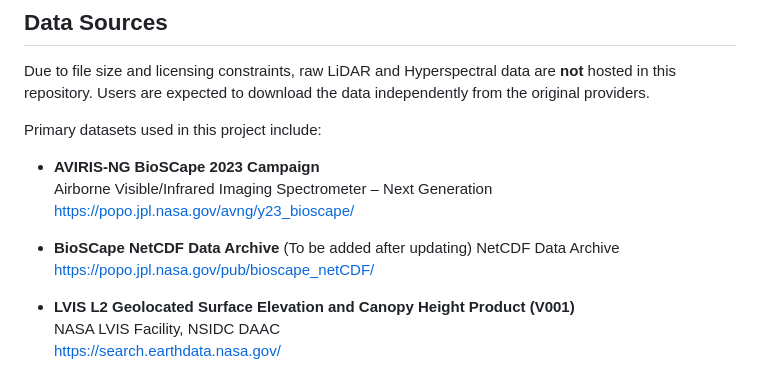
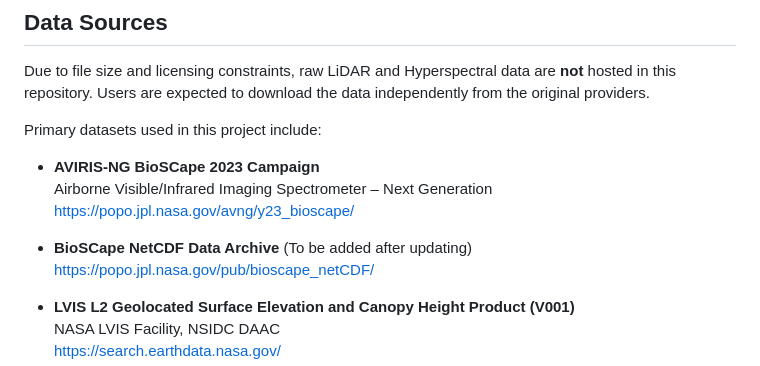
Before and after one commit to Phemelo-R/BioScape-Analysis, a Markdown page: README.md, the part around the change. Drawn GitHub-style.

```diff
--- a/README.md
+++ b/README.md
@@ -45,8 +45,8 @@ Primary datasets used in this project include:
   Airborne Visible/Infrared Imaging Spectrometer – Next Generation
   https://popo.jpl.nasa.gov/avng/y23_bioscape/
 
-- **BioSCape NetCDF Data Archive** (To be added after updating)
-  NetCDF Data Archive
+- **BioSCape NetCDF Data Archive**
+  (To be added after updating)
   https://popo.jpl.nasa.gov/pub/bioscape_netCDF/
 
 - **LVIS L2 Geolocated Surface Elevation and Canopy Height Product (V001)**
```
